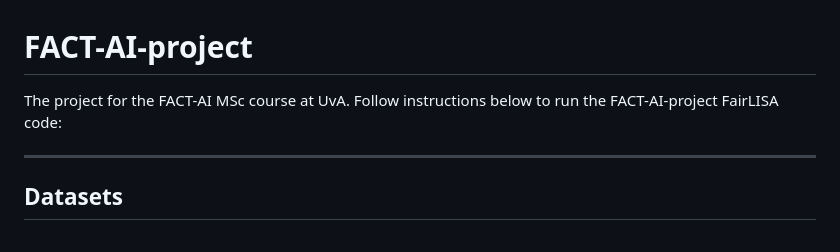
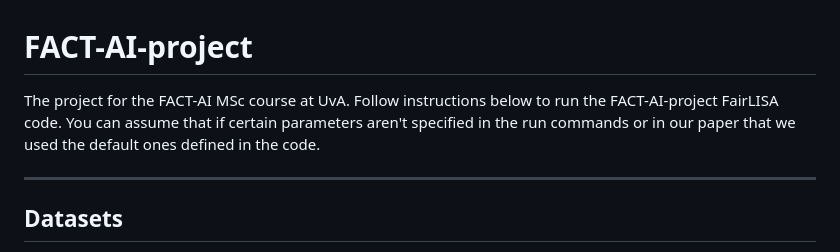
Before and after one commit to prundeanualin/FACT-AI-project, a Markdown page: README.md, the part around the change. GitHub-like rendering.

Commit message:
Added statement if parameters undefined in paper/run commands we used default as defined in code.

```diff
--- a/README.md
+++ b/README.md
@@ -1,5 +1,5 @@
 # FACT-AI-project
-The project for the FACT-AI MSc course at UvA. Follow instructions below to run the FACT-AI-project FairLISA code:
+The project for the FACT-AI MSc course at UvA. Follow instructions below to run the FACT-AI-project FairLISA code. You can assume that if certain parameters aren't specified in the run commands or in our paper that we used the default ones defined in the code.
 
 ---
 
```
